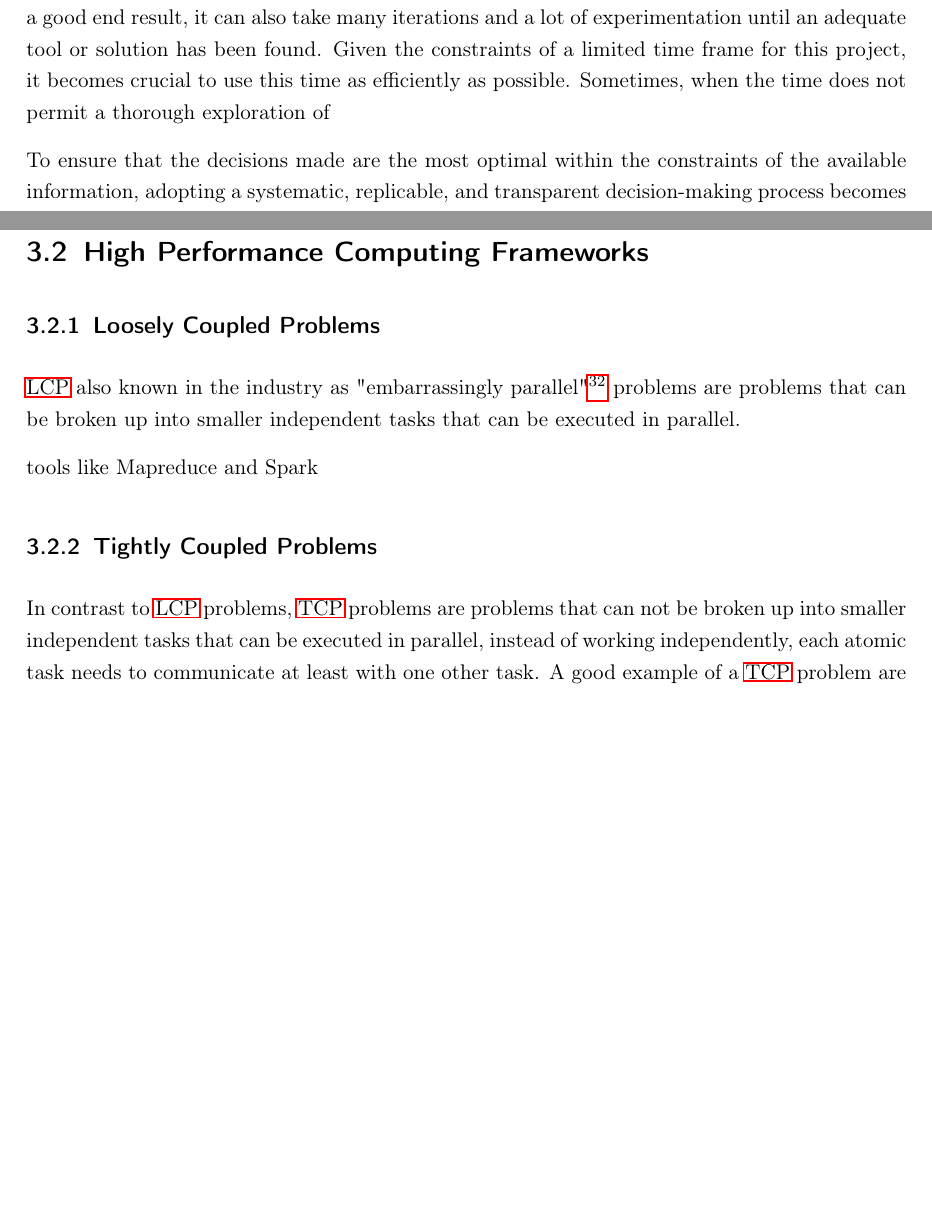
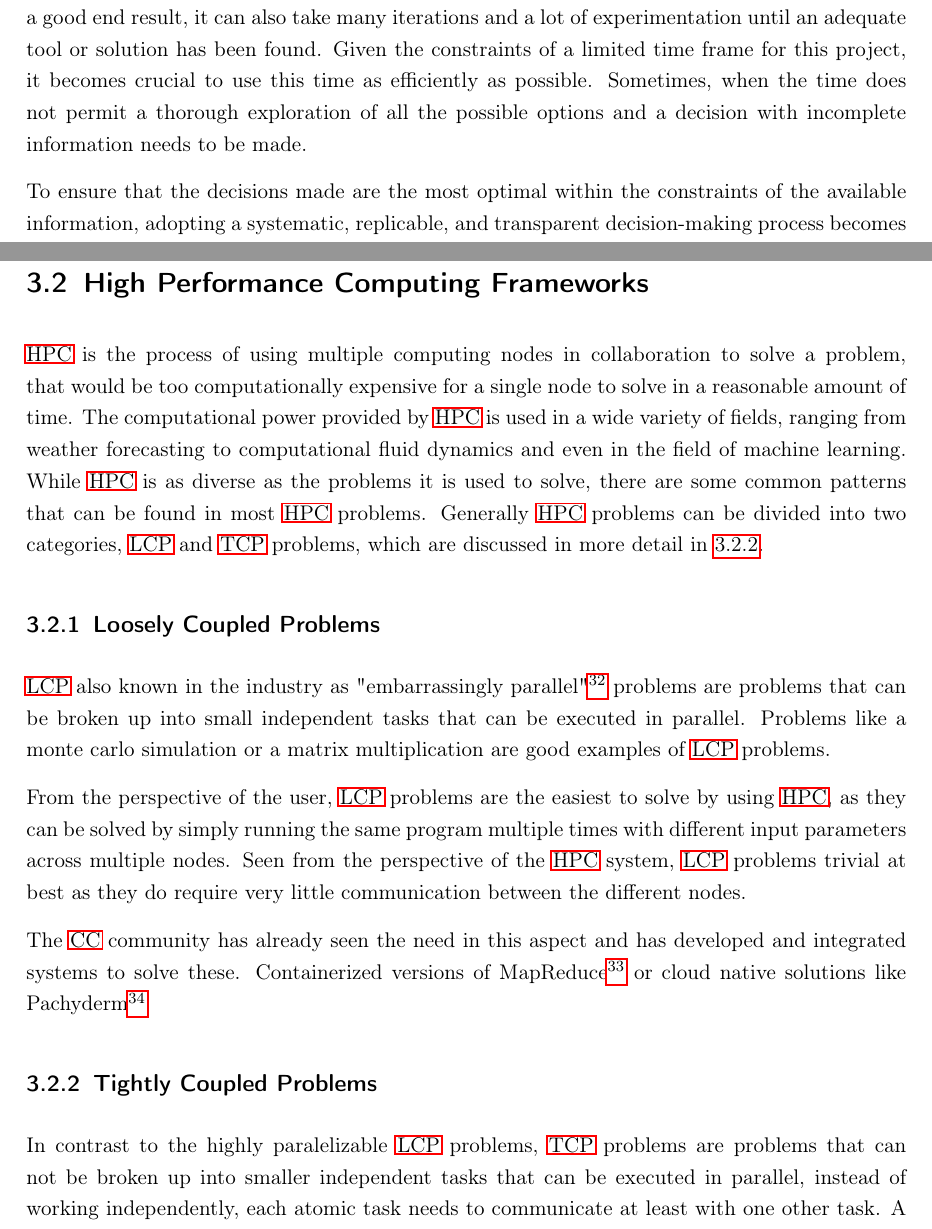
Before and after one commit to Jo-Eck/ProjectPaper-2, a LaTeX thesis (DHBW/PA2/studienarbeit.tex, which reads DHBW/PA2/includes/content/methodology.tex, DHBW/PA2/includes/content/state_of_the_art.tex): two parts of pages 13 and 18 of 93, joined at a grey line, cut so that both start at the same text, the shorter picture padded with empty space. Compiled offline with pdfLaTeX.

Commit message:
adds state of the art HPC

```diff
--- a/DHBW/PA2/includes/content/methodology.tex
+++ b/DHBW/PA2/includes/content/methodology.tex
@@ -38,7 +38,7 @@ and advice for the pickup of the project will be given.
 As previously described, the methodology of Prototyping benefits from a very tight loop of iterations between the different phases of the project.
 While this is highly effective in producing a good end result, it can also take many iterations and a lot of experimentation until an adequate tool or solution has been found.
 Given the constraints of a limited time frame for this project, it becomes crucial to use this time as efficiently as possible.
-Sometimes, when the time does not permit a thorough exploration of
+Sometimes, when the time does not permit a thorough exploration of all the possible options and a decision with incomplete information needs to be made.
 
 To ensure that the decisions made are the most optimal within the constraints of the available information, adopting a systematic, replicable, and transparent decision-making process becomes essential. Over the years, various frameworks have been crafted to guide decision-making,
 particularly when information is complex and multidimensional.
--- a/DHBW/PA2/includes/content/state_of_the_art.tex
+++ b/DHBW/PA2/includes/content/state_of_the_art.tex
@@ -42,19 +42,27 @@ Makit it especially useful for large scale cloud providers, as it allows them to
 
 \section{High Performance Computing Frameworks}
+
+\ac{HPC} is the process of using multiple computing nodes in collaboration to solve a problem, that would be too computationally expensive for a single node to solve in a reasonable amount of time.
+The computational power provided by \ac{HPC} is used in a wide variety of fields, ranging from weather forecasting to computational fluid dynamics and even in the field of machine learning.
+While \ac{HPC} is as diverse as the problems it is used to solve, there are some common patterns that can be found in most \ac{HPC} problems.
+Generally \ac{HPC} problems can be divided into two categories, \ac{LCP} and \ac{TCP} problems, which are discussed in more detail in \ref{state_of_the_art_tcp}.
 
 
 \subsection{Loosely Coupled Problems}
 
-\ac{LCP} also known in the industry as "embarrassingly parallel" \footcite{smtn} problems are problems that can be broken up into smaller independent tasks that can be executed in parallel.
+\ac{LCP} also known in the industry as "embarrassingly parallel" \footcite{brownEngineeringBeowulfstyleCompute2004} problems are problems that can be broken up into small independent tasks that can be executed in parallel.
+Problems like a monte carlo simulation or a matrix multiplication are good examples of \ac{LCP} problems.
 
+From the perspective of the user, \ac{LCP} problems are the easiest to solve by using \ac{HPC}, as they can be solved by simply running the same program multiple times with different input parameters across multiple nodes.
+Seen from the perspective of the \ac{HPC} system, \ac{LCP} problems trivial at best as they do require very little communication between the different nodes.
 
-tools like Mapreduce and Spark
-
+The \ac{CC} community has already seen the need in this aspect and has developed and integrated systems to solve these.
+Containerized versions of MapReduce \footcite{camacho-rodriguezApacheHiveMapReduce2019} or cloud native solutions like Pachyderm \footcite{HomePagePachyderm}
 
 
 \subsection{Tightly Coupled Problems}
 \label{state_of_the_art_tcp}
-In contrast to \ac{LCP} problems, \ac{TCP} problems are problems that can not be broken up into smaller independent tasks that can be executed in parallel,
+In contrast to the highly paralelizable  \ac{LCP} problems, \ac{TCP} problems are problems that can not be broken up into smaller independent tasks that can be executed in parallel,
 instead of working independently, each atomic task needs to communicate at least with one other task.
 A good example of a \ac{TCP} problem are the n-body problems, where the position of each body is dependent on the position of all other bodies.
 
```
Also changed, not shown: DHBW/PA2/includes/content/state_of_the_art.tex (8 more changed lines).
